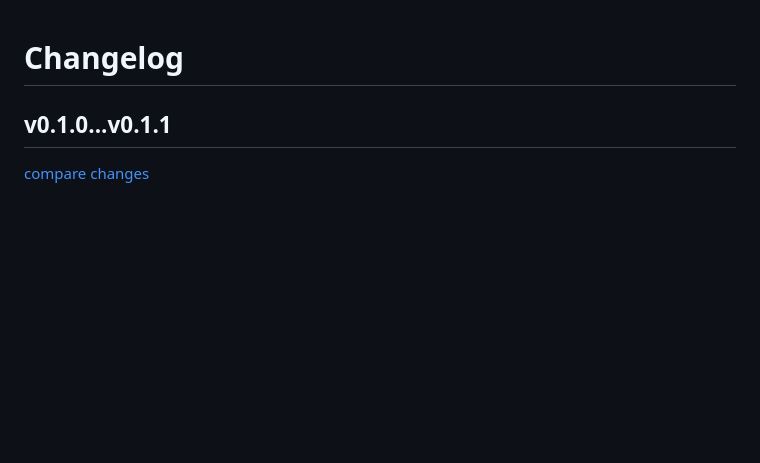
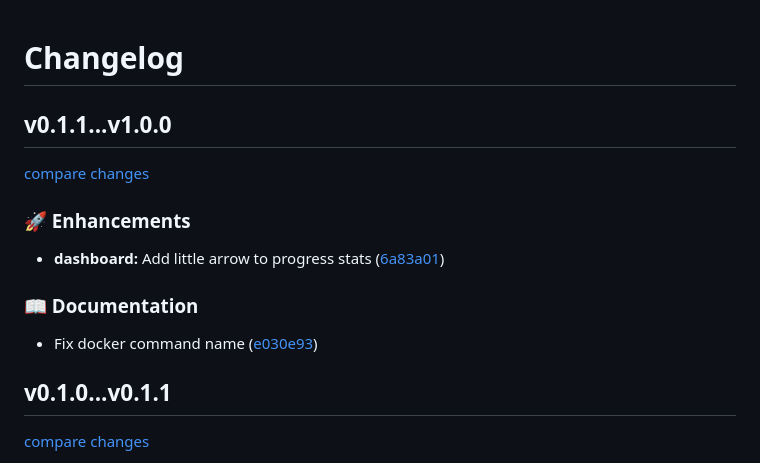
Before and after one commit to fuzoh/balanse, a Markdown page: CHANGELOG.md, the part around the change. Rendered like a GitHub page; blank space fills up the shorter version.

Commit message:
chore(release): v1.0.0
Signed-off-by: fuzoh <info@bastiennicoud.ch>

```diff
--- a/CHANGELOG.md
+++ b/CHANGELOG.md
@@ -1,5 +1,17 @@
 # Changelog
 
+
+## v0.1.1...v1.0.0
+
+[compare changes](https://github.com/fuzoh/balanse/compare/v0.1.1...v1.0.0)
+
+### 🚀 Enhancements
+
+- **dashboard:** Add little arrow to progress stats ([6a83a01](https://github.com/fuzoh/balanse/commit/6a83a01))
+
+### 📖 Documentation
+
+- Fix docker command name ([e030e93](https://github.com/fuzoh/balanse/commit/e030e93))
 
 ## v0.1.0...v0.1.1
 
```
